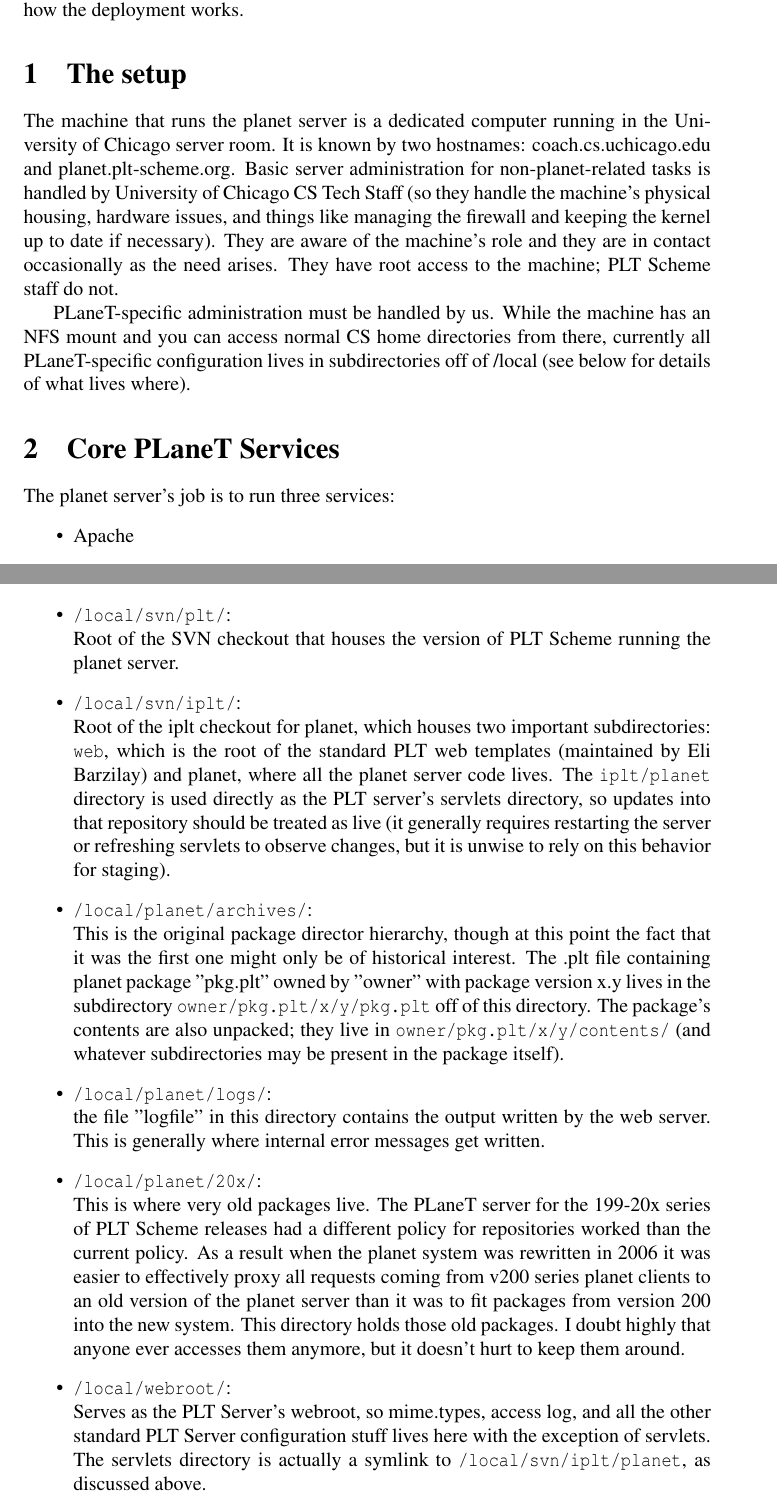
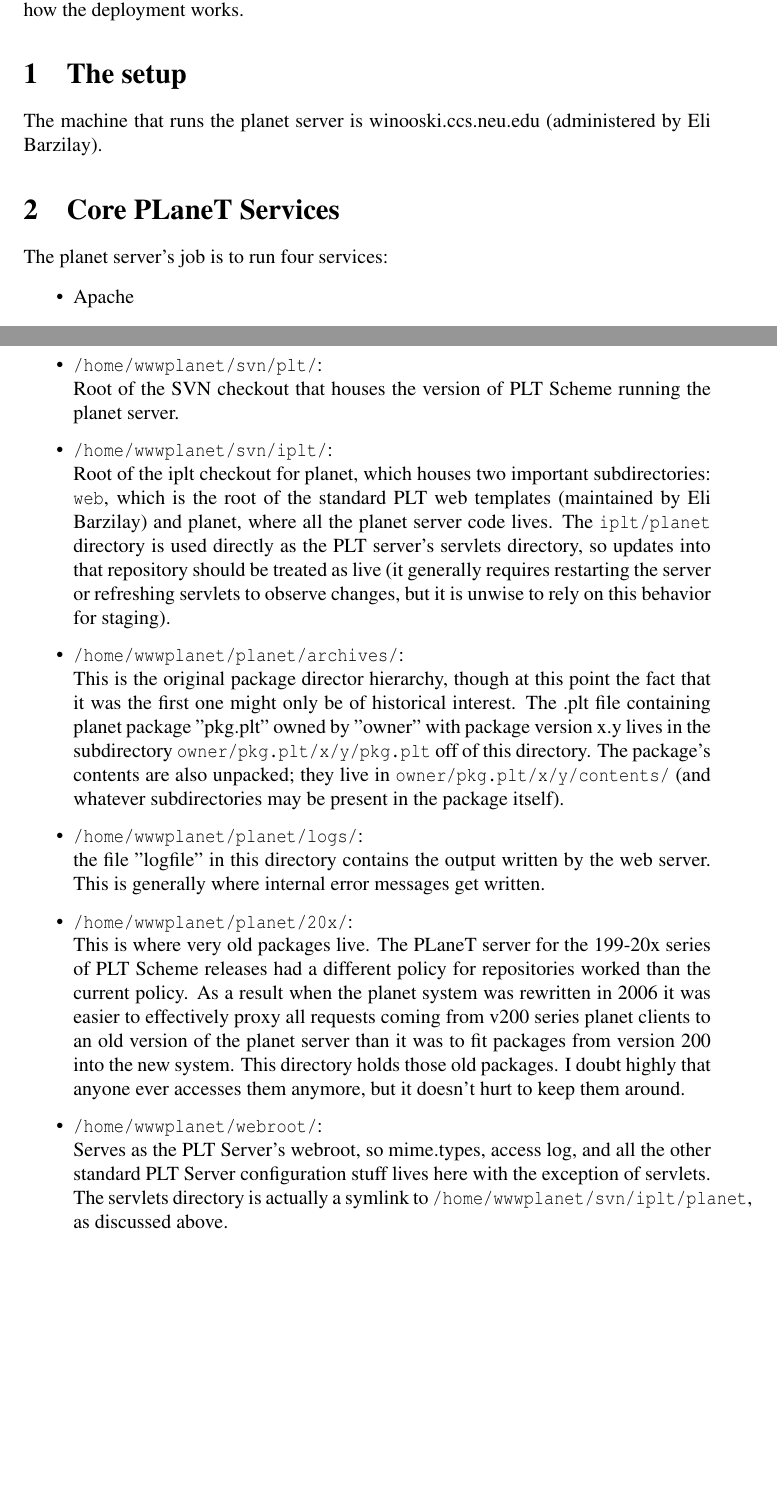
Before and after one commit to plt/planet-server, a LaTeX document (docs/server-docs.tex): two parts of pages 1 and 3 of 6, joined at a grey line, cut so that both start at the same text, the shorter picture padded with empty space. Compiled offline with pdfLaTeX.

Commit message:
updated
svn: r2729

```diff
--- a/docs/server-docs.tex
+++ b/docs/server-docs.tex
@@ -12,25 +12,12 @@
 
 \section{The setup}
 
-The machine that runs the planet server is a dedicated computer
-running in the University of Chicago server room. It is known by two
-hostnames: coach.cs.uchicago.edu and planet.plt-scheme.org. Basic
-server administration for non-planet-related tasks is handled by
-University of Chicago CS Tech Staff (so they handle the machine's
-physical housing, hardware issues, and things like managing the
-firewall and keeping the kernel up to date if necessary). They are
-aware of the machine's role and they are in contact occasionally as
-the need arises. They have root access to the machine; PLT Scheme
-staff do not.
-
-PLaneT-specific administration must be handled by us. While the
-machine has an NFS mount and you can access normal CS home directories
-from there, currently all PLaneT-specific configuration lives in
-subdirectories off of /local (see below for details of what lives where).
+The machine that runs the planet server is winooski.ccs.neu.edu
+(administered by Eli Barzilay).
 
 \section{Core PLaneT Services}
 
-The planet server's job is to run three services:
+The planet server's job is to run four services:
 \begin{itemize}
 \item Apache
 \item the PLT Scheme Web Server
@@ -111,11 +101,11 @@
 Imporant directories for this service:
 
 \begin{itemize}
-\item \texttt{/local/svn/plt/}: \\
+\item \texttt{/home/wwwplanet/svn/plt/}: \\
 Root of the SVN checkout that houses the version of PLT Scheme running
 the planet server.
 
-\item \texttt{/local/svn/iplt/}: \\
+\item \texttt{/home/wwwplanet/svn/iplt/}: \\
 Root of the iplt checkout for planet, which houses two important
   subdirectories: \texttt{web}, which is the root of the standard PLT web
   templates (maintained by Eli Barzilay) and planet, where all the
@@ -124,7 +114,7 @@
   repository should be treated as live (it generally requires
   restarting the server or refreshing servlets to observe changes, but
   it is unwise to rely on this behavior for staging).
-\item \texttt{/local/planet/archives/}: \\
+\item \texttt{/home/wwwplanet/planet/archives/}: \\
 This is the original package director hierarchy, though at this point
   the fact that it was the first one might only be of historical
   interest. The .plt file containing planet package "pkg.plt" owned by
@@ -132,11 +122,11 @@
   \texttt{owner/pkg.plt/x/y/pkg.plt} off of this directory. The package's
   contents are also unpacked; they live in \texttt{owner/pkg.plt/x/y/contents/}
   (and whatever subdirectories may be present in the package itself).
-\item \texttt{/local/planet/logs/}: \\
+\item \texttt{/home/wwwplanet/planet/logs/}: \\
 the file "logfile" in this directory contains the output written by
   the web server. This is generally where internal error messages
   get written.
-\item \texttt{/local/planet/20x/}: \\
+\item \texttt{/home/wwwplanet/planet/20x/}: \\
 This is where very old packages live. The PLaneT server for the
   199-20x series of PLT Scheme releases had a different policy for
   repositories worked than the current policy. As a result when the
@@ -146,12 +136,12 @@
   version 200 into the new system. This directory holds those old
   packages. I doubt highly that anyone ever accesses them anymore, but
   it doesn't hurt to keep them around.
-\item \texttt{/local/webroot/}: \\
+\item \texttt{/home/wwwplanet/webroot/}: \\
 Serves as the PLT Server's webroot, so mime.types, access log, and all
   the other standard PLT Server configuration stuff lives here with
   the exception of servlets. The servlets directory is actually a
-  symlink to \texttt{/local/svn/iplt/planet}, as discussed above.
-\item \texttt{/local/webroot/wwwplanet-home/}: \\
+  symlink to \texttt{/home/wwwplanet/svn/iplt/planet}, as discussed above.
+\item \texttt{/home/wwwplanet/webroot/wwwplanet-home/}: \\
 Home directory for user wwwplanet. This is significant because the
   subdirectory .plt-scheme in this directory contains all the planet
   packages used by the PLaneT server itself in serving PLaneT. It is
```
Also changed, not shown: docs/server-docs.tex (14 more changed lines).
